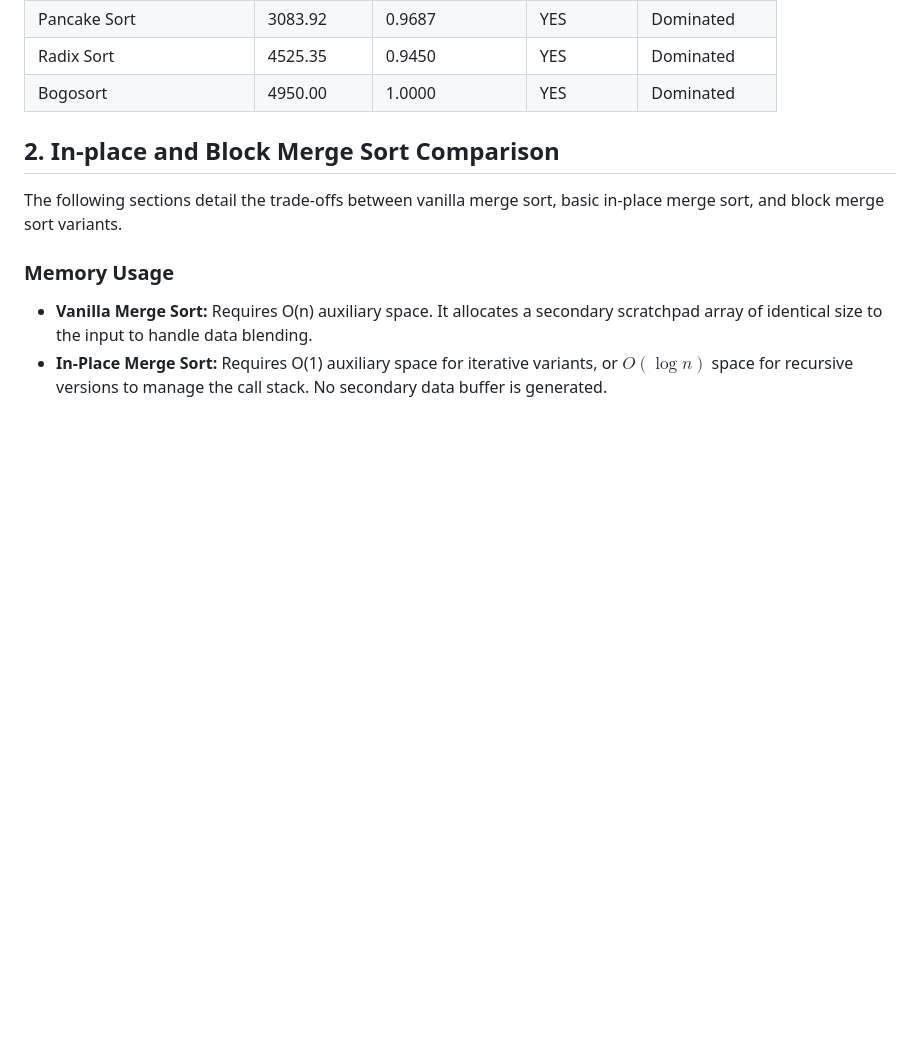
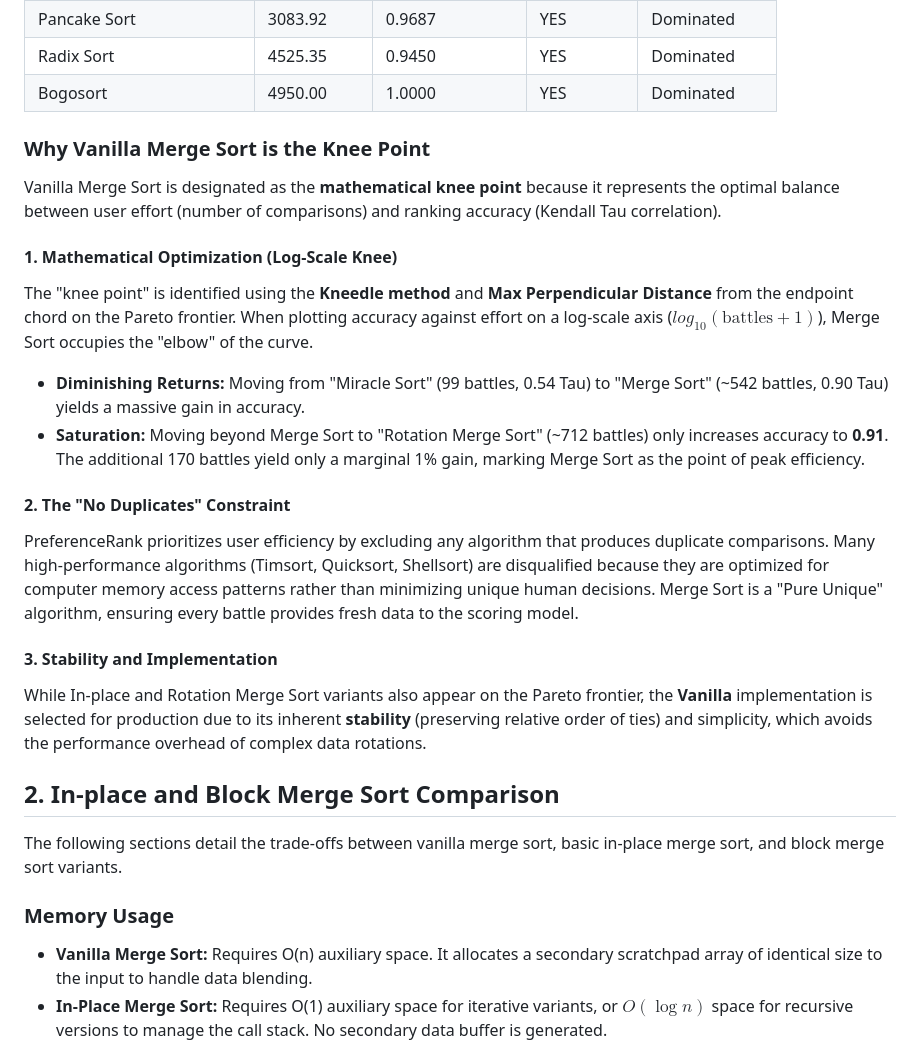
Before and after one commit to mahalisyarifuddin/PreferenceRank, a Markdown page: ANALYSIS.md, the part around the change. Drawn GitHub-style; blank space fills up the shorter version.

```diff
--- a/ANALYSIS.md
+++ b/ANALYSIS.md
@@ -91,6 +91,22 @@ We compared 78 distinct sorting algorithms. A key requirement for production is
 | Pancake Sort | 3083.92 | 0.9687 | YES | Dominated |
 | Radix Sort | 4525.35 | 0.9450 | YES | Dominated |
 | Bogosort | 4950.00 | 1.0000 | YES | Dominated |
+
+### Why Vanilla Merge Sort is the Knee Point
+
+Vanilla Merge Sort is designated as the **mathematical knee point** because it represents the optimal balance between user effort (number of comparisons) and ranking accuracy (Kendall Tau correlation).
+
+#### 1. Mathematical Optimization (Log-Scale Knee)
+The "knee point" is identified using the **Kneedle method** and **Max Perpendicular Distance** from the endpoint chord on the Pareto frontier. When plotting accuracy against effort on a log-scale axis ($log_{10}(\text{battles} + 1)$), Merge Sort occupies the "elbow" of the curve.
+*   **Diminishing Returns:** Moving from "Miracle Sort" (99 battles, 0.54 Tau) to "Merge Sort" (~542 battles, 0.90 Tau) yields a massive gain in accuracy.
+*   **Saturation:** Moving beyond Merge Sort to "Rotation Merge Sort" (~712 battles) only increases accuracy to **0.91**. The additional 170 battles yield only a marginal 1% gain, marking Merge Sort as the point of peak efficiency.
+
+#### 2. The "No Duplicates" Constraint
+PreferenceRank prioritizes user efficiency by excluding any algorithm that produces duplicate comparisons. Many high-performance algorithms (Timsort, Quicksort, Shellsort) are disqualified because they are optimized for computer memory access patterns rather than minimizing unique human decisions. Merge Sort is a "Pure Unique" algorithm, ensuring every battle provides fresh data to the scoring model.
+
+#### 3. Stability and Implementation
+While In-place and Rotation Merge Sort variants also appear on the Pareto frontier, the **Vanilla** implementation is selected for production due to its inherent **stability** (preserving relative order of ties) and simplicity, which avoids the performance overhead of complex data rotations.
+
 ## 2. In-place and Block Merge Sort Comparison
 
 The following sections detail the trade-offs between vanilla merge sort, basic in-place merge sort, and block merge sort variants.
```
Also changed, not shown: ANALYSIS-id.md (+16 -0 lines).
